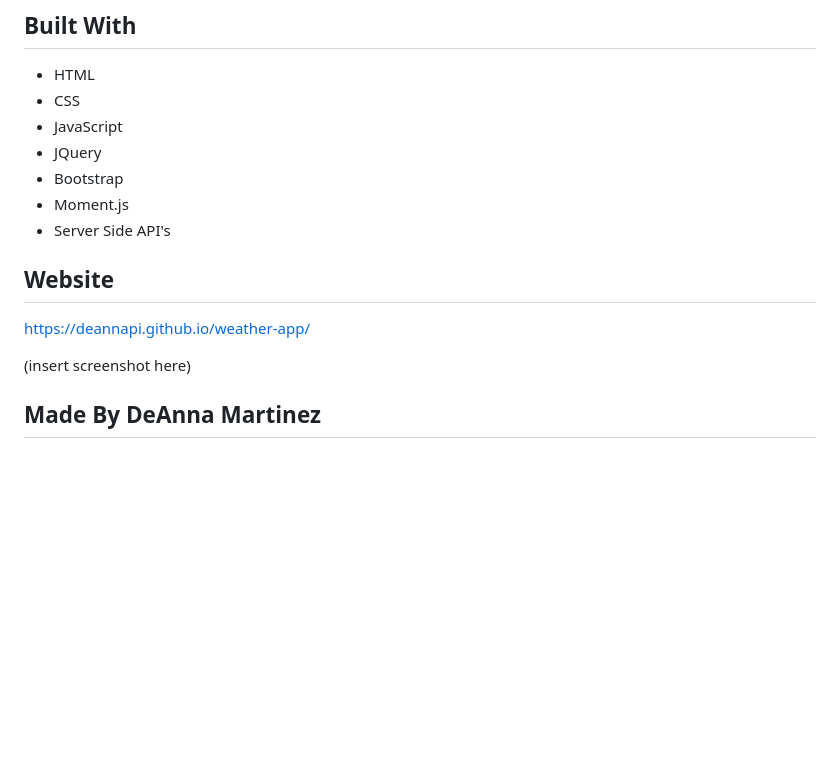
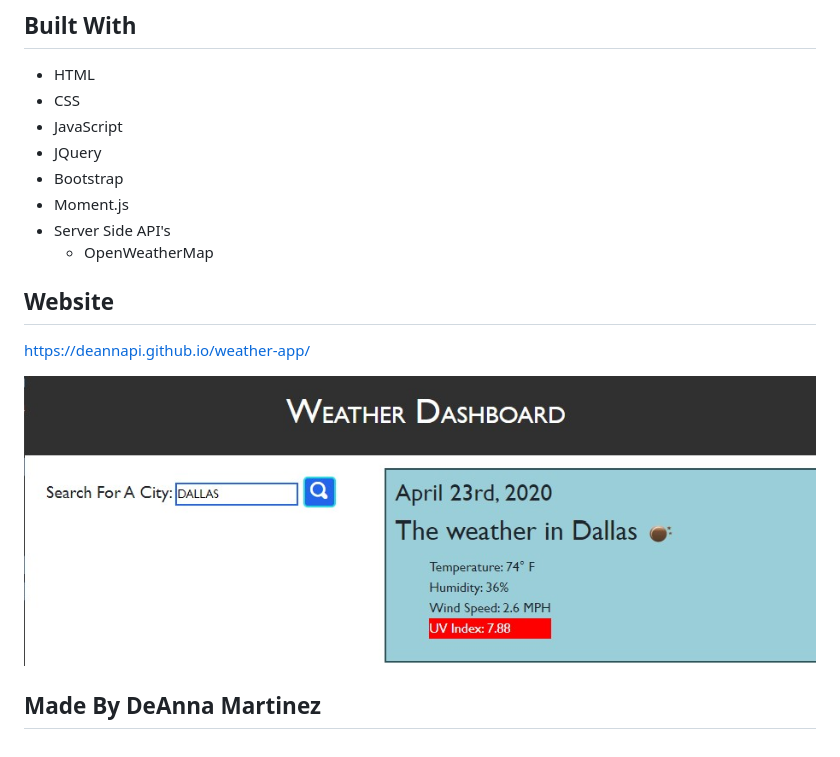
Before and after one commit to deannapi/weather-app, a Markdown page: README.md, the part around the change. Rendered like a GitHub page; pictures changed too: weather-app-visual.jpg (added); blank space fills up the shorter version.

```diff
--- a/README.md
+++ b/README.md
@@ -15,10 +15,11 @@
 * Bootstrap
 * Moment.js
 * Server Side API's
+    * OpenWeatherMap
 
 ## Website
 https://deannapi.github.io/weather-app/
 
-(insert screenshot here)
+![weather-app](weather-app-visual.jpg)
 
 ## Made By DeAnna Martinez
```
Also changed, not shown: 3 other files.
